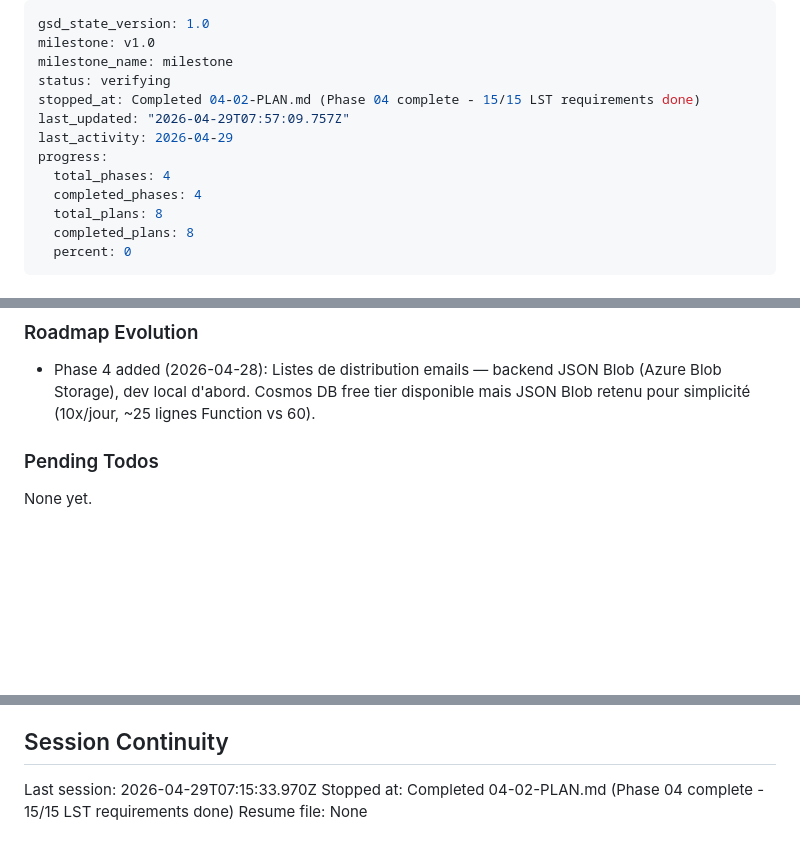
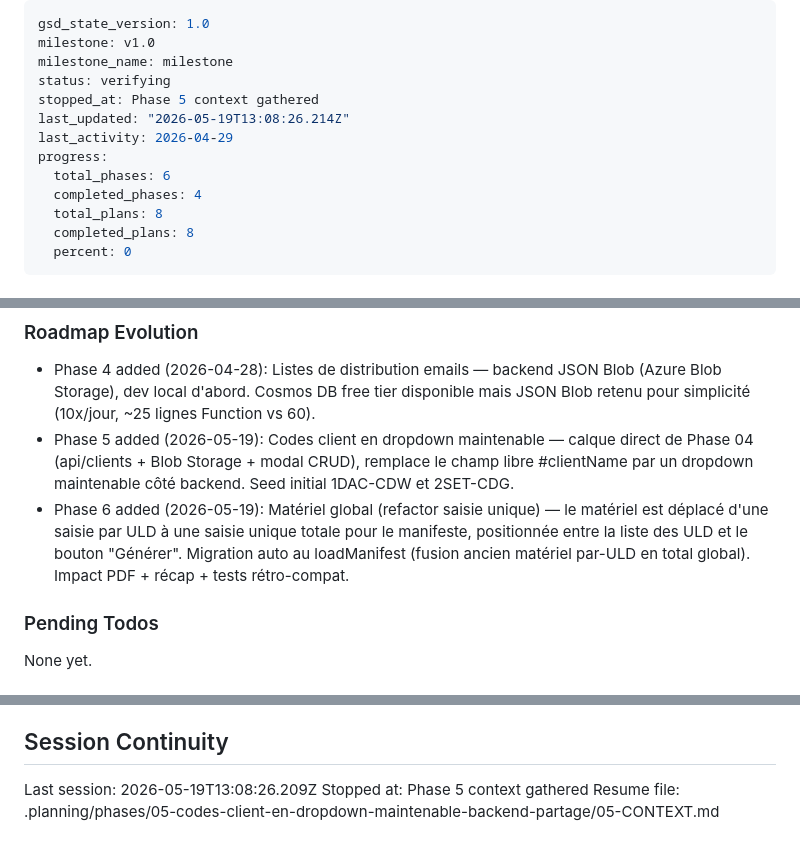
Before and after one commit to ozgrow/Loadsheet-autonome, a Markdown page: .planning/STATE.md, 3 parts joined by grey strips. Rendered like a GitHub page; blank space fills up the shorter version.

Commit message:
docs(state): record phase 5 context session

```diff
--- a/.planning/STATE.md
+++ b/.planning/STATE.md
@@ -3,11 +3,11 @@ gsd_state_version: 1.0
 milestone: v1.0
 milestone_name: milestone
 status: verifying
-stopped_at: Completed 04-02-PLAN.md (Phase 04 complete - 15/15 LST requirements done)
-last_updated: "2026-04-29T07:57:09.757Z"
+stopped_at: Phase 5 context gathered
+last_updated: "2026-05-19T13:08:26.214Z"
 last_activity: 2026-04-29
 progress:
-  total_phases: 4
+  total_phases: 6
   completed_phases: 4
   total_plans: 8
   completed_plans: 8
@@ -115,6 +115,8 @@ Recent decisions affecting current work:
 ### Roadmap Evolution
 
 - Phase 4 added (2026-04-28): Listes de distribution emails — backend JSON Blob (Azure Blob Storage), dev local d'abord. Cosmos DB free tier disponible mais JSON Blob retenu pour simplicité (10x/jour, ~25 lignes Function vs 60).
+- Phase 5 added (2026-05-19): Codes client en dropdown maintenable — calque direct de Phase 04 (api/clients + Blob Storage + modal CRUD), remplace le champ libre #clientName par un dropdown maintenable côté backend. Seed initial 1DAC-CDW et 2SET-CDG.
+- Phase 6 added (2026-05-19): Matériel global (refactor saisie unique) — le matériel est déplacé d'une saisie par ULD à une saisie unique totale pour le manifeste, positionnée entre la liste des ULD et le bouton "Générer". Migration auto au loadManifest (fusion ancien matériel par-ULD en total global). Impact PDF + récap + tests rétro-compat.
 
 ### Pending Todos
 
@@ -128,6 +130,6 @@ None yet.
 
 ## Session Continuity
 
-Last session: 2026-04-29T07:15:33.970Z
-Stopped at: Completed 04-02-PLAN.md (Phase 04 complete - 15/15 LST requirements done)
-Resume file: None
+Last session: 2026-05-19T13:08:26.209Z
+Stopped at: Phase 5 context gathered
+Resume file: .planning/phases/05-codes-client-en-dropdown-maintenable-backend-partage/05-CONTEXT.md
```
